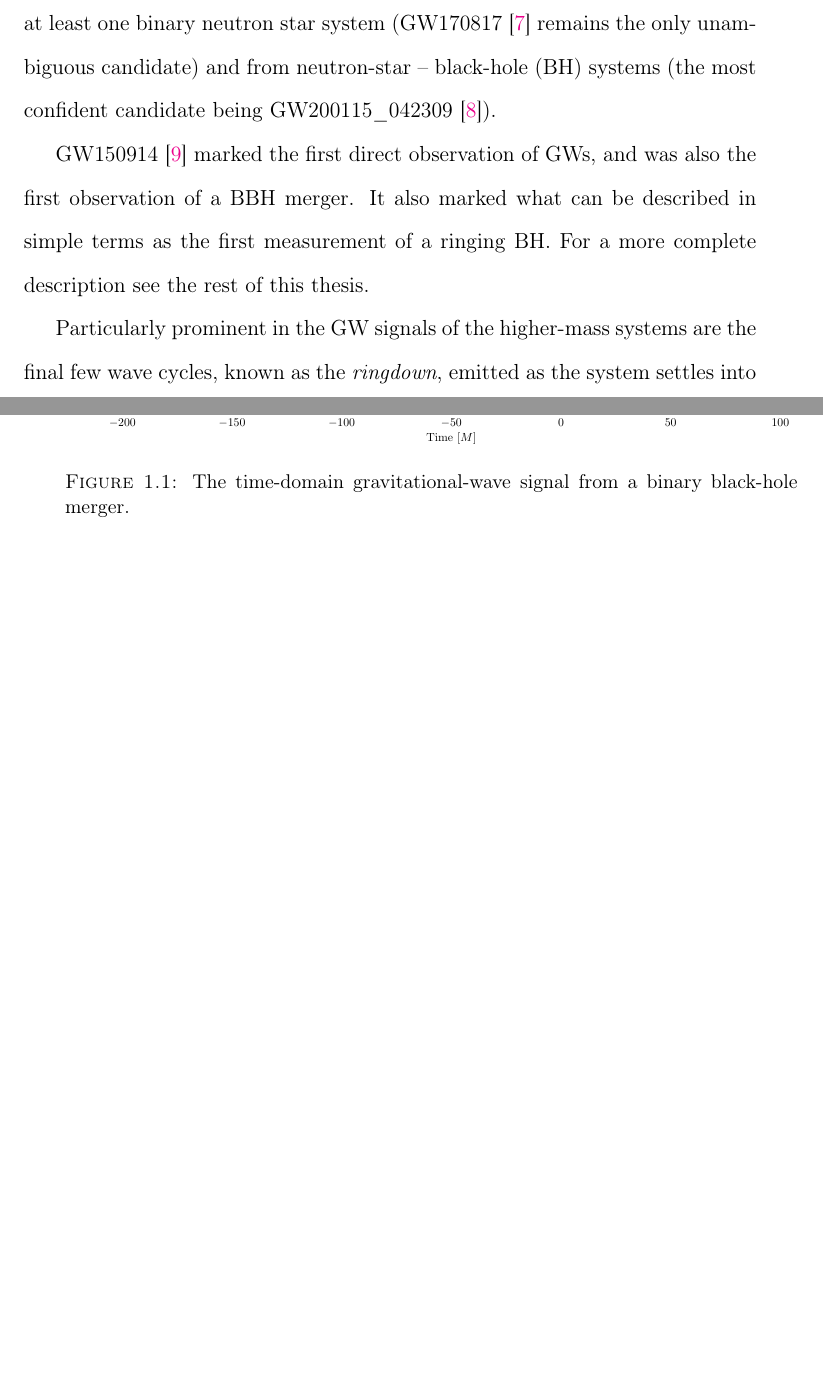
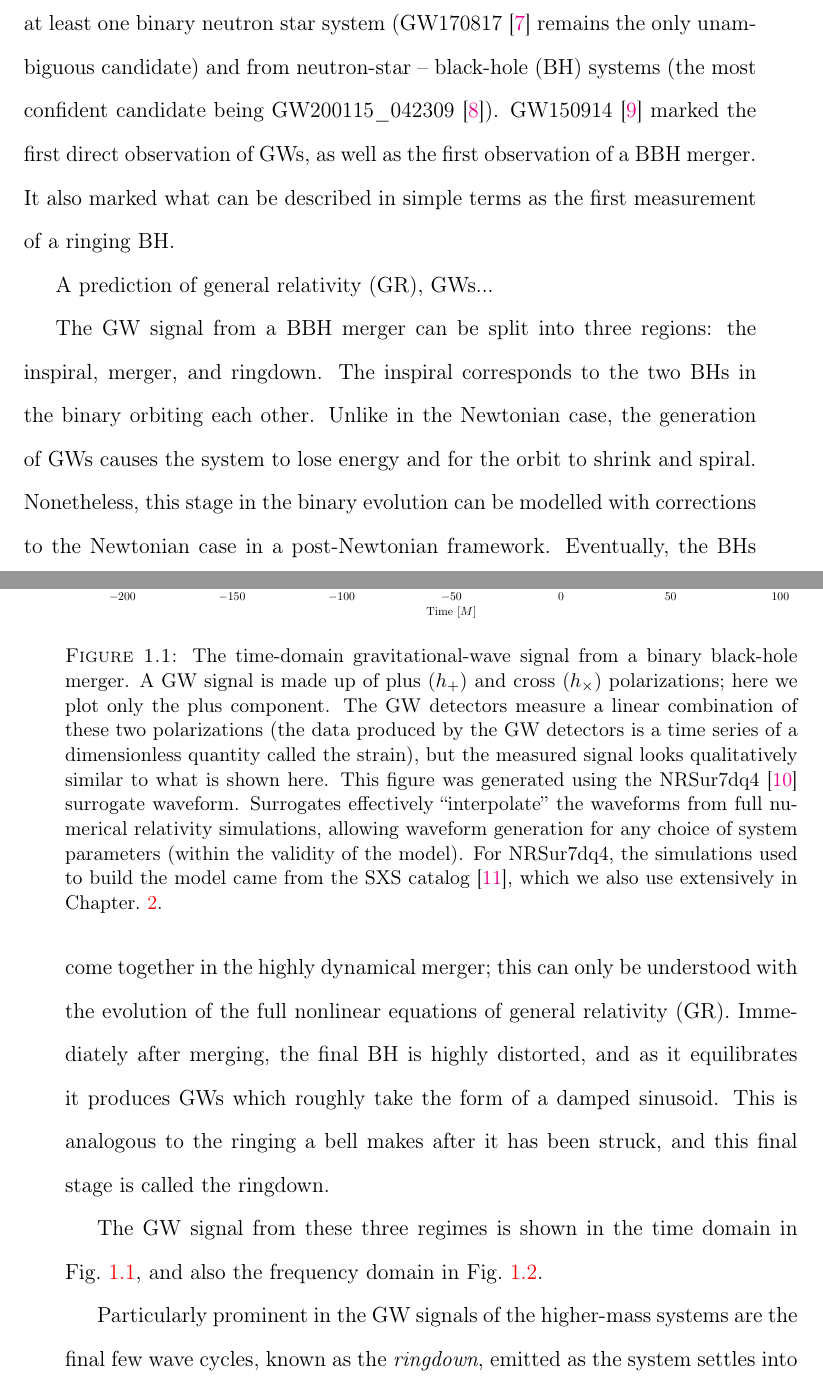
Before and after one commit to eliotfinch/thesis, a LaTeX thesis (main.tex, which reads Chapters/Chapter1.tex): two parts of pages 21 and 22 of 148, joined at a grey line, cut so that both start at the same text, the shorter picture padded with empty space. Compiled offline with pdfLaTeX.

Commit message:
Update introduction

```diff
--- a/Chapters/Chapter1.tex
+++ b/Chapters/Chapter1.tex
@@ -21,18 +21,28 @@ LIGO~\cite{LIGOScientific:2014pky} and Virgo~\cite{VIRGO:2014yos} detectors have
 The signals originate from the mergers of compact objects.
 The majority of these are binary black holes (BBHs), and these are the systems of interest throughout this thesis.
 But, it is important to note that signals have also been observed from at least one binary neutron star system (GW170817~\cite{LIGOScientific:2017vwq} remains the only unambiguous candidate) and from neutron-star -- black-hole (BH) systems (the most confident candidate being GW200115\_042309~\cite{LIGOScientific:2021qlt}).
+GW150914~\cite{LIGOScientific:2016aoc} marked the first direct observation of GWs, as well as the first observation of a BBH merger.
+It also marked what can be described in simple terms as the first measurement of a ringing BH.
 
-GW150914~\cite{LIGOScientific:2016aoc} marked the first direct observation of GWs, and was also the first observation of a BBH merger.
-It also marked what can be described in simple terms as the first measurement of a ringing BH.
-For a more complete description see the rest of this thesis.
+A prediction of general relativity (GR), GWs...
+
+The GW signal from a BBH merger can be split into three regions: the inspiral, merger, and ringdown.
+The inspiral corresponds to the two BHs in the binary orbiting each other.
+Unlike in the Newtonian case, the generation of GWs causes the system to lose energy and for the orbit to shrink and spiral.
+Nonetheless, this stage in the binary evolution can be modelled with corrections to the Newtonian case in a post-Newtonian framework.
+Eventually, the BHs come together in the highly dynamical merger; this can only be understood with the evolution of the full nonlinear equations of general relativity (GR).
+Immediately after merging, the final BH is highly distorted, and as it equilibrates it produces GWs which roughly take the form of a damped sinusoid.
+This is analogous to the ringing a bell makes after it has been struck, and this final stage is called the ringdown.
 
 \begin{figure}[t]
 	\centering
 	\includegraphics[width=\columnwidth]{Introduction/td_waveform.pdf}
 	\caption[The time-domain gravitational-wave signal from a binary black-hole merger.]{
-		The time-domain gravitational-wave signal from a binary black-hole merger.}
+		The time-domain gravitational-wave signal from a binary black-hole merger. A GW signal is made up of plus ($h_+$) and cross ($h_{\times}$) polarizations; here we plot only the plus component. The GW detectors measure a linear combination of these two polarizations (the data produced by the GW detectors is a time series of a dimensionless quantity called the strain), but the measured signal looks qualitatively similar to what is shown here. This figure was generated using the NRSur7dq4~\cite{Varma:2019csw} surrogate waveform. Surrogates effectively ``interpolate'' the waveforms from full numerical relativity simulations, allowing waveform generation for any choice of system parameters (within the validity of the model). For NRSur7dq4, the simulations used to build the model came from the SXS catalog~\cite{sxs_catalog}, which we also use extensively in Chapter.~\ref{Chapter2}.}
 	\label{fig:ch1:td_waveform}
 \end{figure}
+
+The GW signal from these three regimes is shown in the time domain in Fig.~\ref{fig:ch1:td_waveform}, and also the frequency domain in Fig.~\ref{fig:ch1:fd_waveform}.
 
 \begin{figure}[t]
 	\centering
```
Also changed, not shown: Chapters/Chapter1.tex (2 more changed lines).
